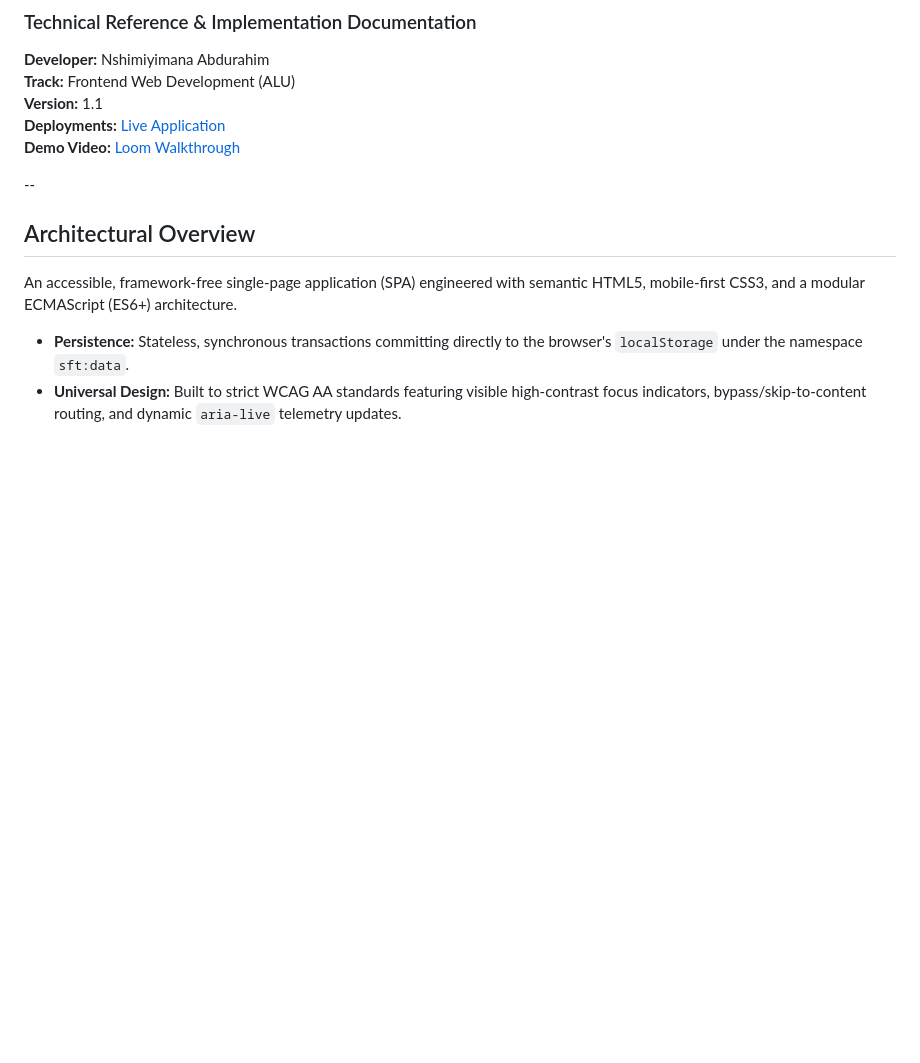
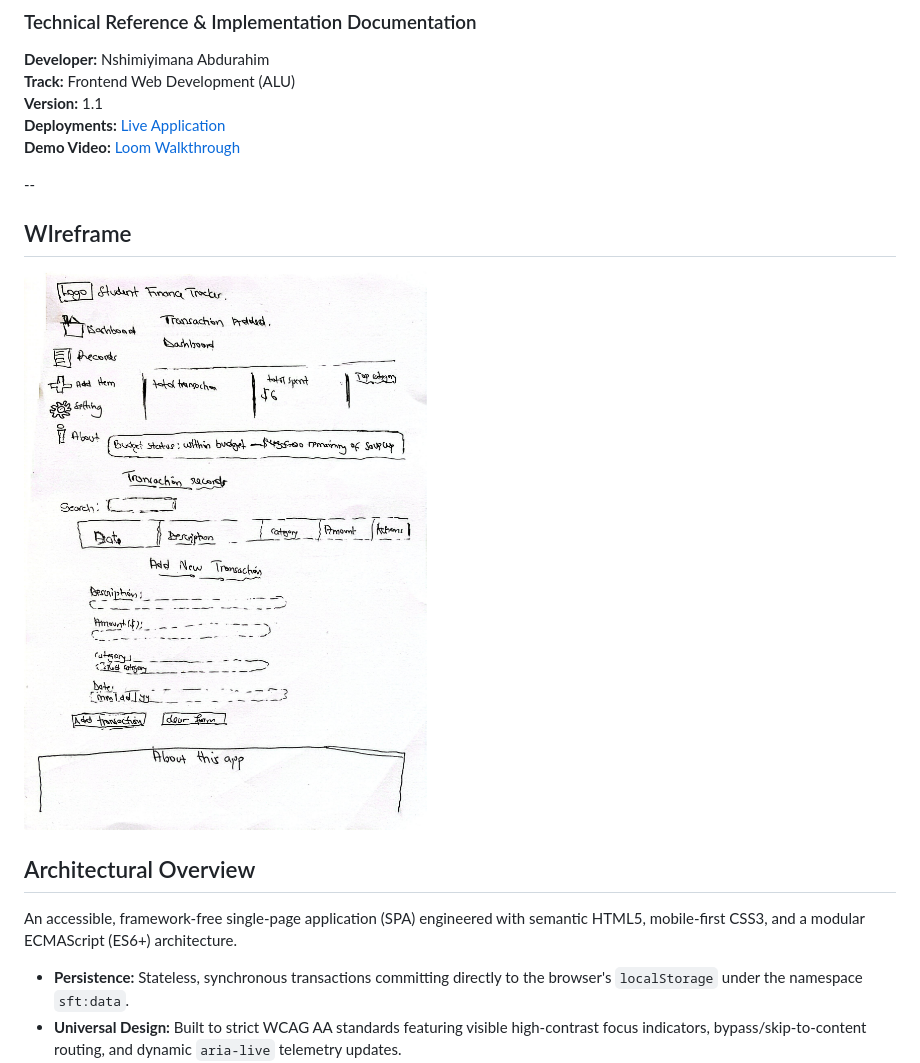
Before and after one commit to nabdurahim-art/student-finance-tracker, a Markdown page: README.md, the part around the change. GitHub-like rendering; blank space fills up the shorter version.

Commit message:
Add wireframe image to README

```diff
--- a/README.md
+++ b/README.md
@@ -8,6 +8,8 @@
 **Demo Video:** [Loom Walkthrough](https://www.loom.com/share/9a9a3a1b19ec44c3afba870c8133c88a)
 
 --
+## WIreframe
+![image alt](https://github.com/nabdurahim-art/student-finance-tracker/blob/bb9e0134d8f66071fa032a57427ce3c5c08edd1c/CamScanner%2013-06-2026%2012.09.jpg)
 
 ##  Architectural Overview
 
```
